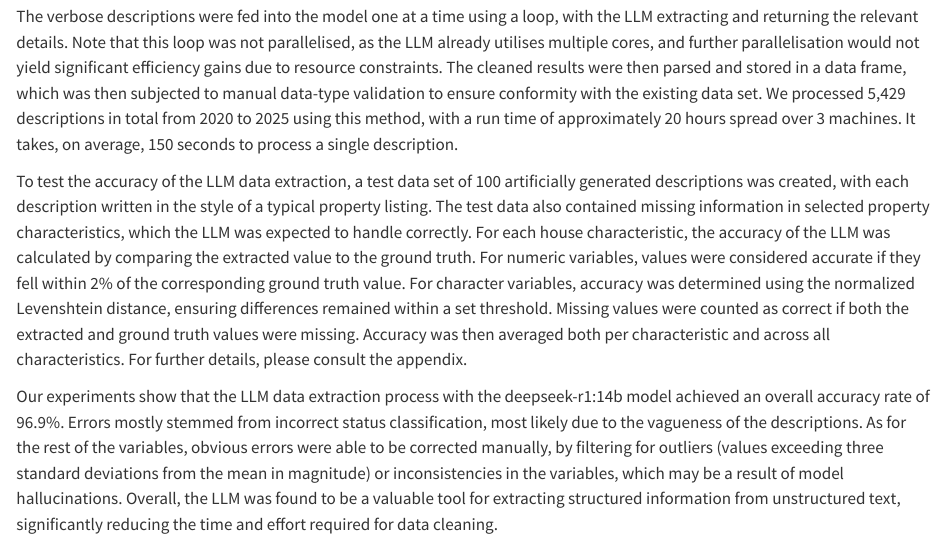
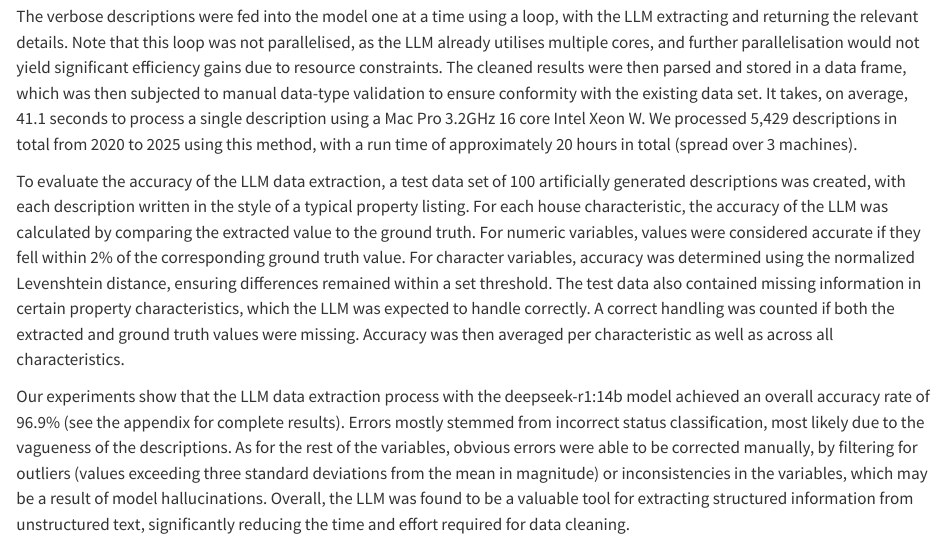
Before and after one commit to Bruneiverse/house-data, a Quarto document (manuscript.qmd): the page in a window 1100 px wide, from 7630 px down. Rendered offline with R 4.5, knitr and Pandoc in place of Quarto, with nearby package versions; some code elsewhere in the file could not run offline; long lines of code are wrapped.

Commit message:
Update LLM section again

```diff
--- a/manuscript.qmd
+++ b/manuscript.qmd
@@ -358,21 +358,19 @@ The LLM prompt to clean descriptions obtained from web scraping.
 The verbose descriptions were fed into the model one at a time using a loop, with the LLM extracting and returning the relevant details.
 Note that this loop was not parallelised, as the LLM already utilises multiple cores, and further parallelisation would not yield significant efficiency gains due to resource constraints.
 The cleaned results were then parsed and stored in a data frame, which was then subjected to manual data-type validation to ensure conformity with the existing data set.
-We processed 5,429 descriptions in total from 2020 to 2025 using this method, with a run time of approximately 20 hours spread over 3 machines.
-It takes, on average, 150 seconds to process a single description.
+It takes, on average, 41.1 seconds to process a single description using a Mac Pro 3.2GHz 16 core Intel Xeon W.
+We processed 5,429 descriptions in total from 2020 to 2025 using this method, with a run time of approximately 20 hours in total (spread over 3 machines).
 
-To test the accuracy of the LLM data extraction, a test data set of 100 artificially generated descriptions was created, with each description written in the style of a typical property listing.
-The test data also contained missing information in selected property characteristics, which the LLM was expected to handle correctly.
+To evaluate the accuracy of the LLM data extraction, a test data set of 100 artificially generated descriptions was created, with each description written in the style of a typical property listing.
 For each house characteristic, the accuracy of the LLM was calculated by comparing the extracted value to the ground truth.
 For numeric variables, values were considered accurate if they fell within 2% of the corresponding ground truth value.
 For character variables, accuracy was determined using the normalized Levenshtein distance, ensuring differences remained within a set threshold.
-Missing values were counted as correct if both the extracted and ground truth values were missing.
-Accuracy was then averaged both per characteristic and across all characteristics.
-For further details, please consult the appendix.
+The test data also contained missing information in certain property characteristics, which the LLM was expected to handle correctly.
+A correct handling was counted if both the extracted and ground truth values were missing.
+Accuracy was then averaged per characteristic as well as across all characteristics.
 
-Our experiments show that the LLM data extraction process with the deepseek-r1:14b model achieved an overall accuracy rate of 96.9%.
+Our experiments show that the LLM data extraction process with the deepseek-r1:14b model achieved an overall accuracy rate of 96.9% (see the appendix for complete results).
 Errors mostly stemmed from incorrect status classification, most likely due to the vagueness of the descriptions.
-<!-- In fact, excluding the `status` variable and the `location` variable, which will be processed further, the accuracy rate increases to 97.3%. -->
 As for the rest of the variables, obvious errors were able to be corrected manually, by filtering for outliers (values exceeding three standard deviations from the mean in magnitude) or inconsistencies in the variables, which may be a result of model hallucinations.
 Overall, the LLM was found to be a valuable tool for extracting structured information from unstructured text, significantly reducing the time and effort required for data cleaning.
 <!-- Users may wish to exclude these records from their analysis if they are concerned about the accuracy of the extracted data. -->
```
Also changed, not shown: manuscript.qmd (8 more changed lines).
